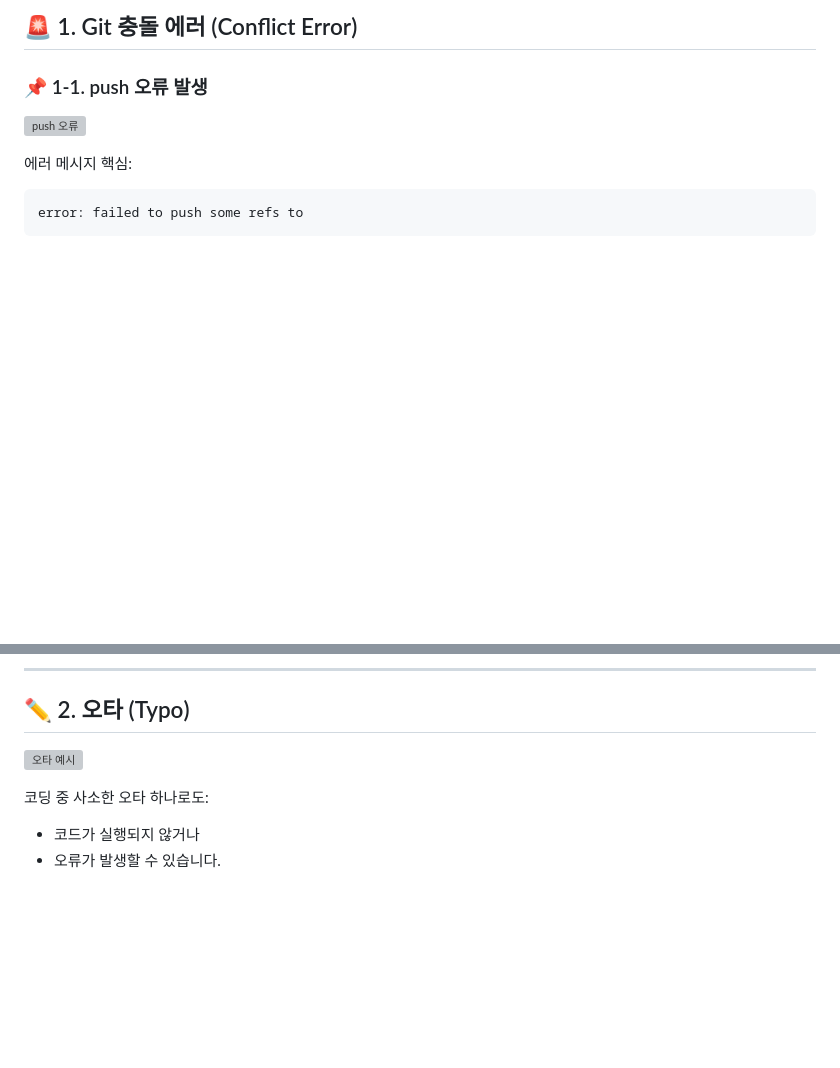
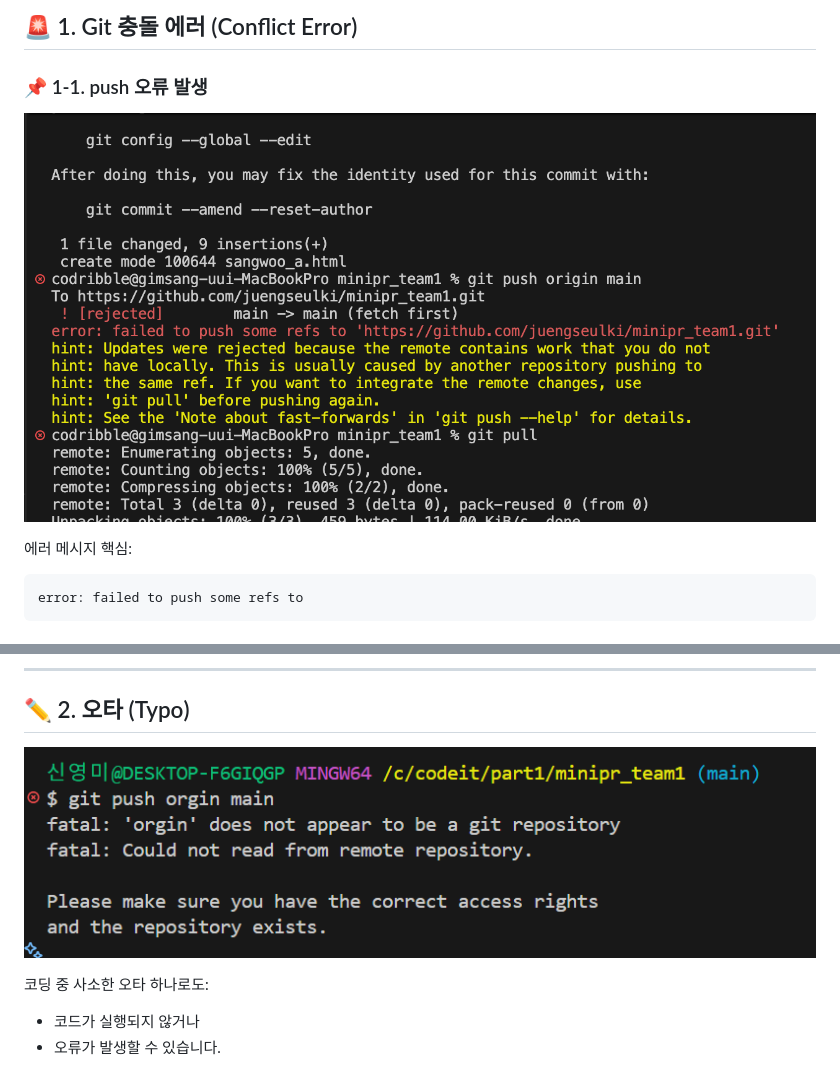
Before and after one commit to juengseulki/minipr_team1, a Markdown page: README.md, 2 parts joined by grey strips. Drawn GitHub-style; blank space fills up the shorter version; grey boxes are pictures that could not be loaded.

```diff
--- a/README.md
+++ b/README.md
@@ -30,7 +30,7 @@
 
 ### 📌 1-1. push 오류 발생
 
-![push 오류](image.png)
+![push 오류](/image/image.png)
 
 에러 메시지 핵심:
 
@@ -112,7 +112,7 @@ git push origin
 
 ## ✏ 2. 오타 (Typo)
 
-![오타 예시](image-6.png)
+![오타 예시](/image/image-6.png)
 
 코딩 중 사소한 오타 하나로도:
 
```
Also changed, not shown: other parts of README.md (+4 -4 lines).
